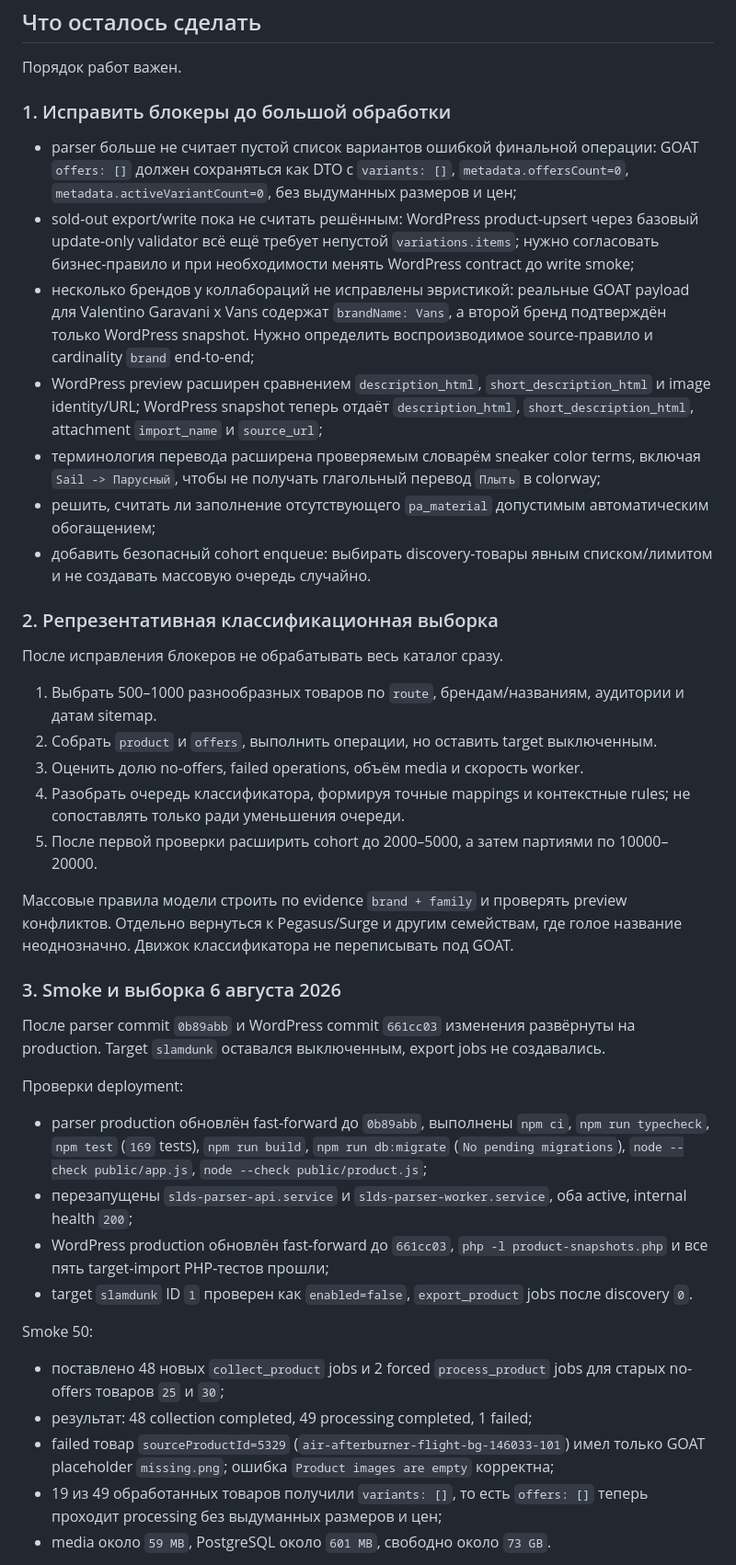
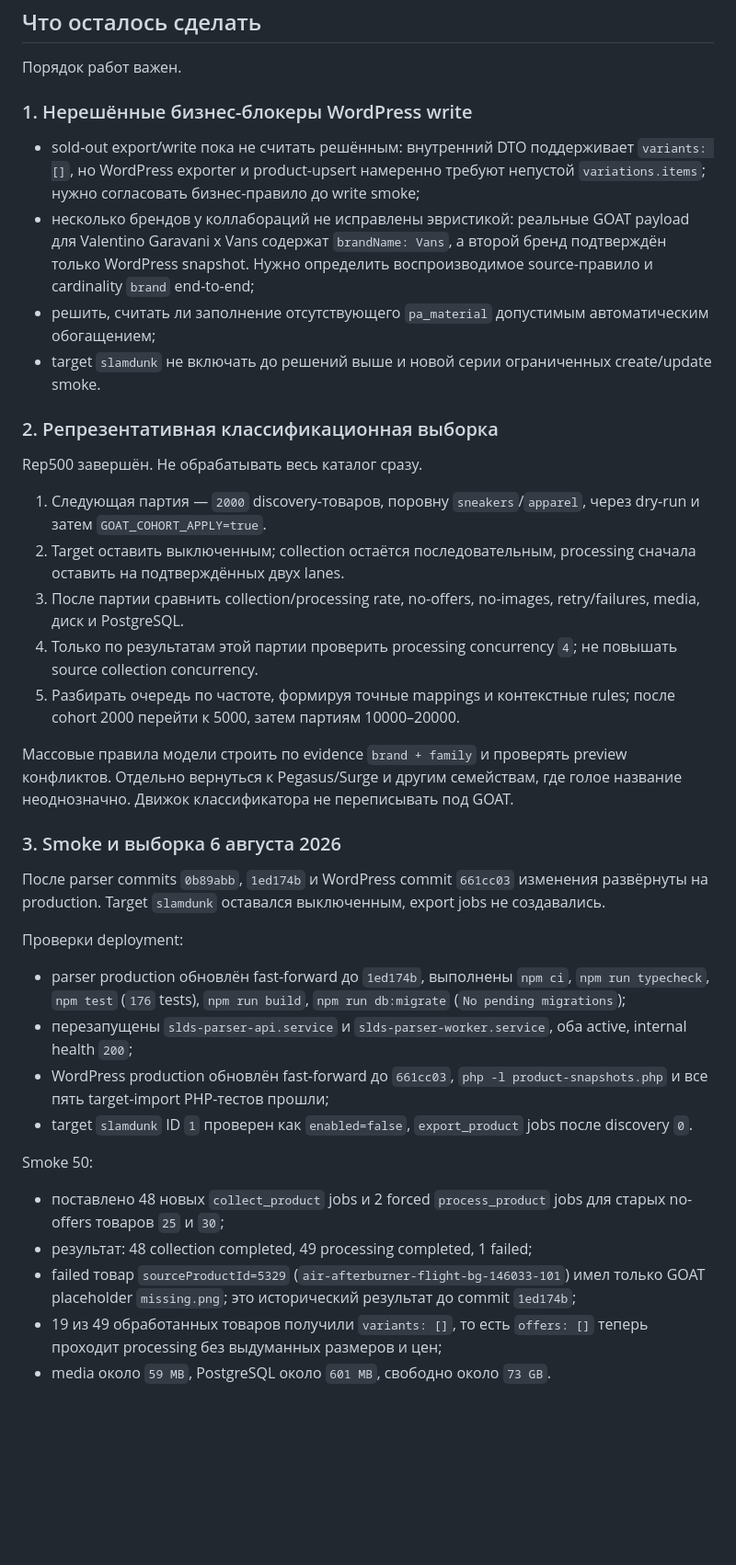
Before and after one commit to the-gt99/slds_parser, a Markdown page: AGENTS.md, the part around one of its changes. Shown at 92% size. GitHub-like rendering; blank space fills up the shorter version.

Commit message:
Обновить состояние обработки выборок

```diff
--- a/AGENTS.md
+++ b/AGENTS.md
@@ -299,35 +303,32 @@ WordPress:
 
 Порядок работ важен.
 
-### 1. Исправить блокеры до большой обработки
+### 1. Нерешённые бизнес-блокеры WordPress write
 
-- parser больше не считает пустой список вариантов ошибкой финальной операции: GOAT `offers: []` должен сохраняться как DTO с `variants: []`, `metadata.offersCount=0`, `metadata.activeVariantCount=0`, без выдуманных размеров и цен;
-- sold-out export/write пока не считать решённым: WordPress product-upsert через базовый update-only validator всё ещё требует непустой `variations.items`; нужно согласовать бизнес-правило и при необходимости менять WordPress contract до write smoke;
+- sold-out export/write пока не считать решённым: внутренний DTO поддерживает `variants: []`, но WordPress exporter и product-upsert намеренно требуют непустой `variations.items`; нужно согласовать бизнес-правило до write smoke;
 - несколько брендов у коллабораций не исправлены эвристикой: реальные GOAT payload для Valentino Garavani x Vans содержат `brandName: Vans`, а второй бренд подтверждён только WordPress snapshot. Нужно определить воспроизводимое source-правило и cardinality `brand` end-to-end;
-- WordPress preview расширен сравнением `description_html`, `short_description_html` и image identity/URL; WordPress snapshot теперь отдаёт `description_html`, `short_description_html`, attachment `import_name` и `source_url`;
-- терминология перевода расширена проверяемым словарём sneaker color terms, включая `Sail -> Парусный`, чтобы не получать глагольный перевод `Плыть` в colorway;
 - решить, считать ли заполнение отсутствующего `pa_material` допустимым автоматическим обогащением;
-- добавить безопасный cohort enqueue: выбирать discovery-товары явным списком/лимитом и не создавать массовую очередь случайно.
+- target `slamdunk` не включать до решений выше и новой серии ограниченных create/update smoke.
 
 ### 2. Репрезентативная классификационная выборка
 
-После исправления блокеров не обрабатывать весь каталог сразу.
+Rep500 завершён. Не обрабатывать весь каталог сразу.
 
-1. Выбрать 500–1000 разнообразных товаров по `route`, брендам/названиям, аудитории и датам sitemap.
-2. Собрать `product` и `offers`, выполнить операции, но оставить target выключенным.
-3. Оценить долю no-offers, failed operations, объём media и скорость worker.
-4. Разобрать очередь классификатора, формируя точные mappings и контекстные rules; не сопоставлять только ради уменьшения очереди.
-5. После первой проверки расширить cohort до 2000–5000, а затем партиями по 10000–20000.
+1. Следующая партия — `2000` discovery-товаров, поровну `sneakers`/`apparel`, через dry-run и затем `GOAT_COHORT_APPLY=true`.
+2. Target оставить выключенным; collection остаётся последовательным, processing сначала оставить на подтверждённых двух lanes.
+3. После партии сравнить collection/processing rate, no-offers, no-images, retry/failures, media, диск и PostgreSQL.
+4. Только по результатам этой партии проверить processing concurrency `4`; не повышать source collection concurrency.
+5. Разбирать очередь по частоте, формируя точные mappings и контекстные rules; после cohort 2000 перейти к 5000, затем партиям 10000–20000.
 
 Массовые правила модели строить по evidence `brand + family` и проверять preview конфликтов. Отдельно вернуться к Pegasus/Surge и другим семействам, где голое название неоднозначно. Движок классификатора не переписывать под GOAT.
 
 ### 3. Smoke и выборка 6 августа 2026
 
-После parser commit `0b89abb` и WordPress commit `661cc03` изменения развёрнуты на production. Target `slamdunk` оставался выключенным, export jobs не создавались.
+После parser commits `0b89abb`, `1ed174b` и WordPress commit `661cc03` изменения развёрнуты на production. Target `slamdunk` оставался выключенным, export jobs не создавались.
 
 Проверки deployment:
 
-- parser production обновлён fast-forward до `0b89abb`, выполнены `npm ci`, `npm run typecheck`, `npm test` (`169` tests), `npm run build`, `npm run db:migrate` (`No pending migrations`), `node --check public/app.js`, `node --check public/product.js`;
+- parser production обновлён fast-forward до `1ed174b`, выполнены `npm ci`, `npm run typecheck`, `npm test` (`176` tests), `npm run build`, `npm run db:migrate` (`No pending migrations`);
 - перезапущены `slds-parser-api.service` и `slds-parser-worker.service`, оба active, internal health `200`;
 - WordPress production обновлён fast-forward до `661cc03`, `php -l product-snapshots.php` и все пять target-import PHP-тестов прошли;
 - target `slamdunk` ID `1` проверен как `enabled=false`, `export_product` jobs после discovery `0`.
@@ -336,7 +337,7 @@ Smoke 50:
 
 - поставлено 48 новых `collect_product` jobs и 2 forced `process_product` jobs для старых no-offers товаров `25` и `30`;
 - результат: 48 collection completed, 49 processing completed, 1 failed;
-- failed товар `sourceProductId=5329` (`air-afterburner-flight-bg-146033-101`) имел только GOAT placeholder `missing.png`; ошибка `Product images are empty` корректна;
+- failed товар `sourceProductId=5329` (`air-afterburner-flight-bg-146033-101`) имел только GOAT placeholder `missing.png`; это исторический результат до commit `1ed174b`;
 - 19 из 49 обработанных товаров получили `variants: []`, то есть `offers: []` теперь проходит processing без выдуманных размеров и цен;
 - media около `59 MB`, PostgreSQL около `601 MB`, свободно около `73 GB`.
 
```
Also changed, not shown: other parts of AGENTS.md (+25 -15 lines).
